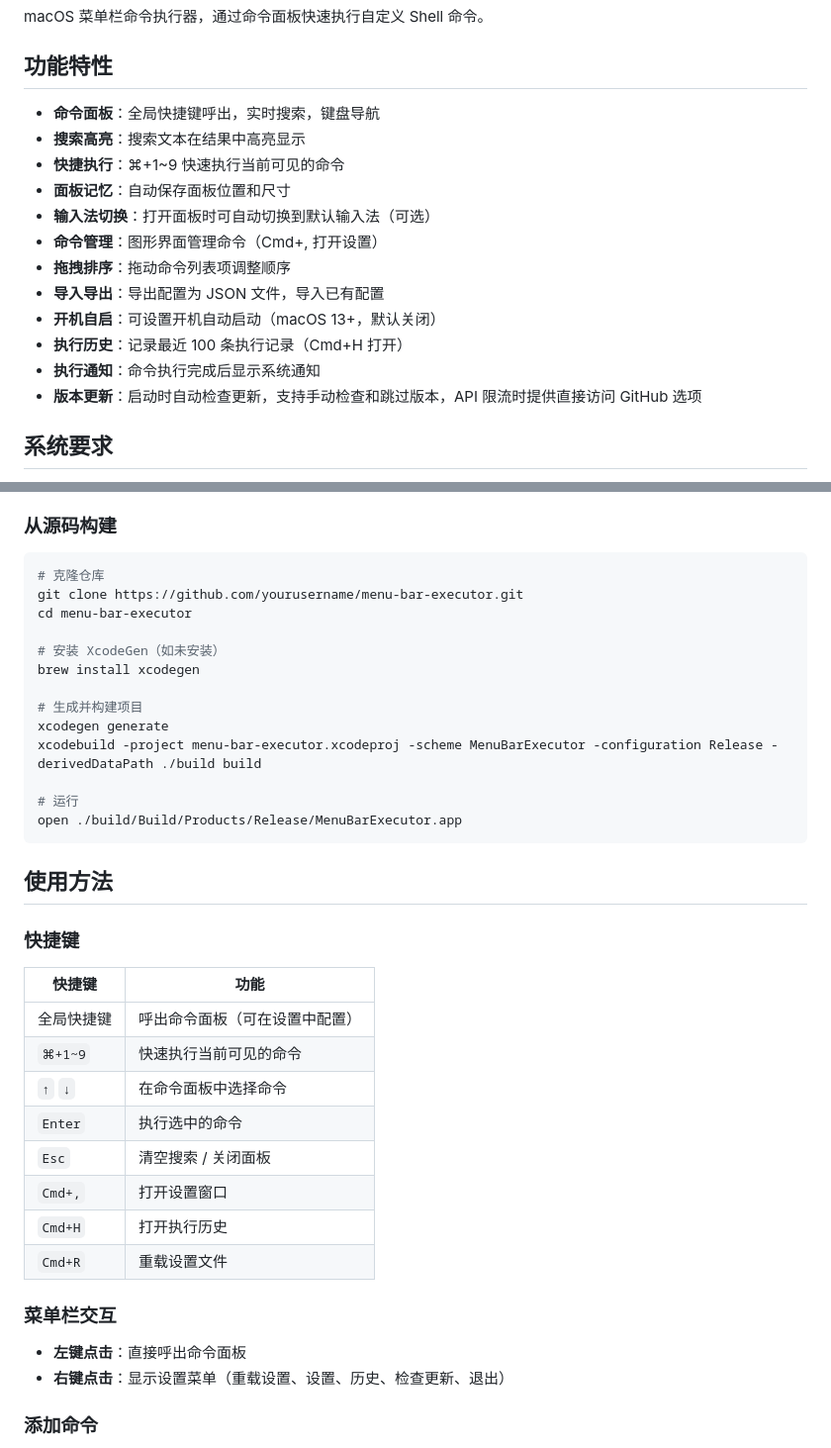
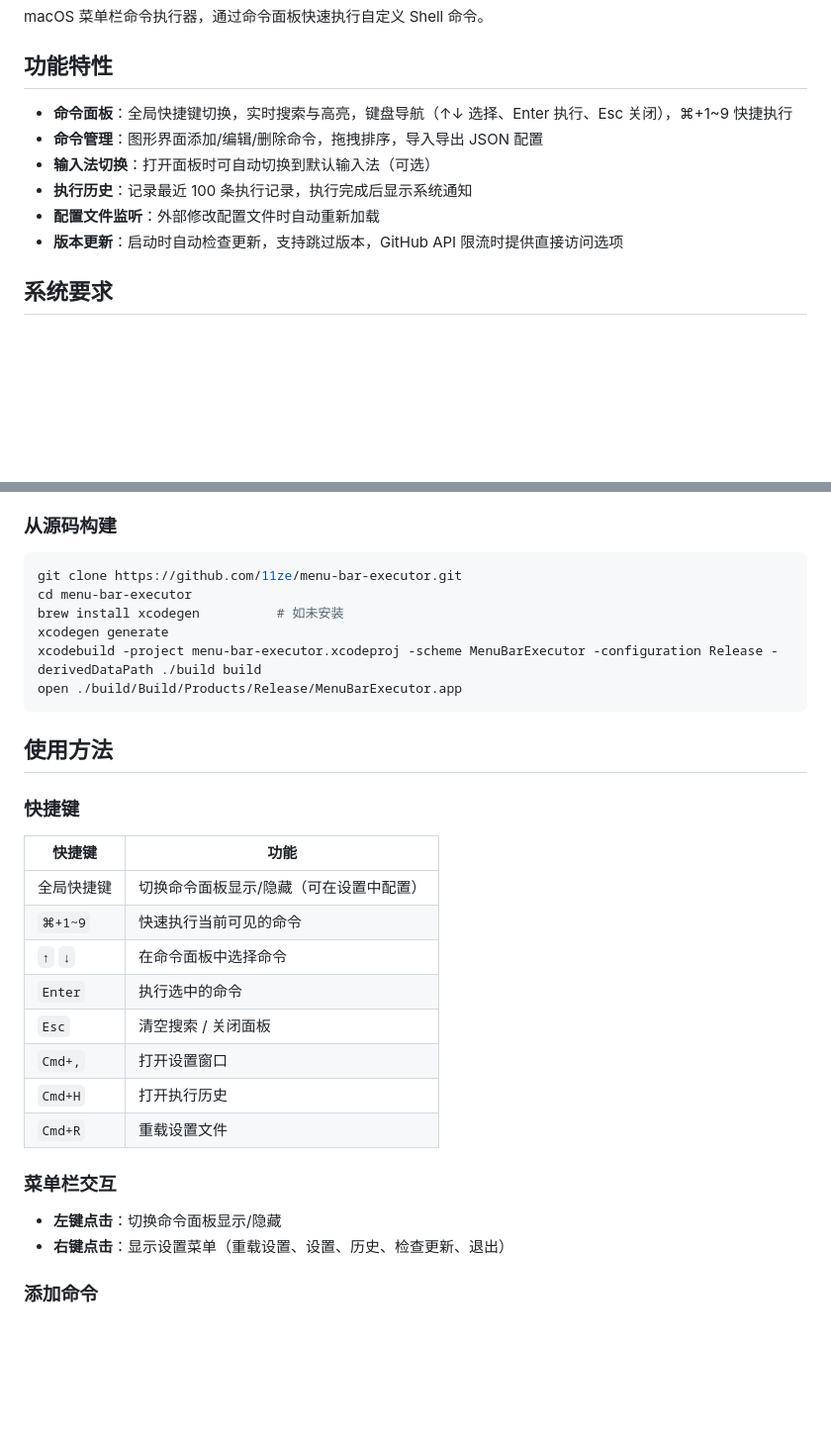
Before and after one commit to 11ze/menu-bar-executor, a Markdown page: README.md, 2 parts joined by grey strips. Shown at 99% size. Rendered like a GitHub page; blank space fills up the shorter version.

````diff
--- a/README.md
+++ b/README.md
@@ -4,18 +4,12 @@ macOS 菜单栏命令执行器，通过命令面板快速执行自定义 Shell
 
 ## 功能特性
 
-- **命令面板**：全局快捷键呼出，实时搜索，键盘导航
-- **搜索高亮**：搜索文本在结果中高亮显示
-- **快捷执行**：⌘+1~9 快速执行当前可见的命令
-- **面板记忆**：自动保存面板位置和尺寸
+- **命令面板**：全局快捷键切换，实时搜索与高亮，键盘导航（↑↓ 选择、Enter 执行、Esc 关闭），⌘+1~9 快捷执行
+- **命令管理**：图形界面添加/编辑/删除命令，拖拽排序，导入导出 JSON 配置
 - **输入法切换**：打开面板时可自动切换到默认输入法（可选）
-- **命令管理**：图形界面管理命令（Cmd+, 打开设置）
-- **拖拽排序**：拖动命令列表项调整顺序
-- **导入导出**：导出配置为 JSON 文件，导入已有配置
-- **开机自启**：可设置开机自动启动（macOS 13+，默认关闭）
-- **执行历史**：记录最近 100 条执行记录（Cmd+H 打开）
-- **执行通知**：命令执行完成后显示系统通知
-- **版本更新**：启动时自动检查更新，支持手动检查和跳过版本，API 限流时提供直接访问 GitHub 选项
+- **执行历史**：记录最近 100 条执行记录，执行完成后显示系统通知
+- **配置文件监听**：外部修改配置文件时自动重新加载
+- **版本更新**：启动时自动检查更新，支持跳过版本，GitHub API 限流时提供直接访问选项
 
 ## 系统要求
 
@@ -33,18 +27,11 @@ macOS 菜单栏命令执行器，通过命令面板快速执行自定义 Shell
 ### 从源码构建
 
 ```bash
-# 克隆仓库
-git clone https://github.com/yourusername/menu-bar-executor.git
+git clone https://github.com/11ze/menu-bar-executor.git
 cd menu-bar-executor
-
-# 安装 XcodeGen（如未安装）
-brew install xcodegen
-
-# 生成并构建项目
+brew install xcodegen          # 如未安装
 xcodegen generate
 xcodebuild -project menu-bar-executor.xcodeproj -scheme MenuBarExecutor -configuration Release -derivedDataPath ./build build
-
-# 运行
 open ./build/Build/Products/Release/MenuBarExecutor.app
 ```
 
@@ -54,7 +41,7 @@ open ./build/Build/Products/Release/MenuBarExecutor.app
 
 | 快捷键 | 功能 |
 |--------|------|
-| 全局快捷键 | 呼出命令面板（可在设置中配置） |
+| 全局快捷键 | 切换命令面板显示/隐藏（可在设置中配置） |
 | `⌘+1~9` | 快速执行当前可见的命令 |
 | `↑` `↓` | 在命令面板中选择命令 |
 | `Enter` | 执行选中的命令 |
@@ -65,7 +52,7 @@ open ./build/Build/Products/Release/MenuBarExecutor.app
 
 ### 菜单栏交互
 
-- **左键点击**：直接呼出命令面板
+- **左键点击**：切换命令面板显示/隐藏
 - **右键点击**：显示设置菜单（重载设置、设置、历史、检查更新、退出）
 
 ### 添加命令
````
Also changed, not shown: other parts of README.md (+1 -56 lines), CLAUDE.md (+14 -84 lines).
